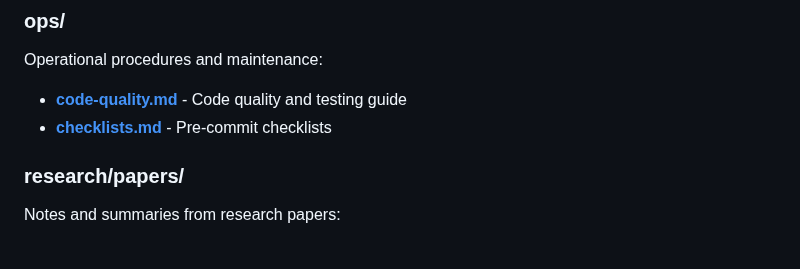
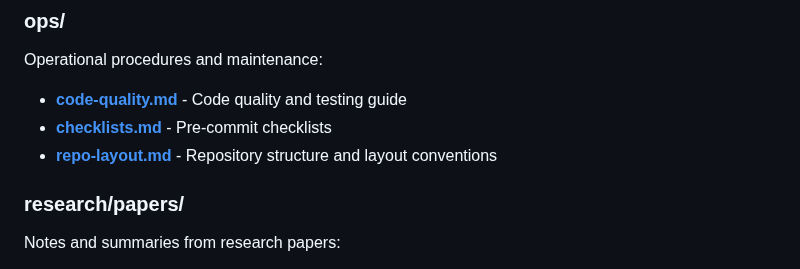
Before and after one commit to toribiodiego/thesis, a Markdown page: docs/README.md, the part around the change. GitHub-like rendering.

Commit message:
docs: add repo layout inventory Document root directory structure and establish layout conventions.
Changes:
- Create docs/ops/repo-layout.md with comprehensive inventory
- Document tracked vs generated directories
- Specify ownership and responsibilities for each directory
- Establish layout conventions and prohibited practices
- Add inventory table with 7 tracked, 7 generated directories
- Document 5 key tracked files and 5 gitignored files
- Define mandatory vs optional directories
- Add decision log for future layout changes
- Link to related docs (archive plan, checklists, README)
- Add repo-layout.md to docs/README.md navigation

```diff
--- a/docs/README.md
+++ b/docs/README.md
@@ -71,6 +71,7 @@ Operational procedures and maintenance:
 
 - **[code-quality.md](ops/code-quality.md)** - Code quality and testing guide
 - **[checklists.md](ops/checklists.md)** - Pre-commit checklists
+- **[repo-layout.md](ops/repo-layout.md)** - Repository structure and layout conventions
 
 ### research/papers/
 Notes and summaries from research papers:
```
